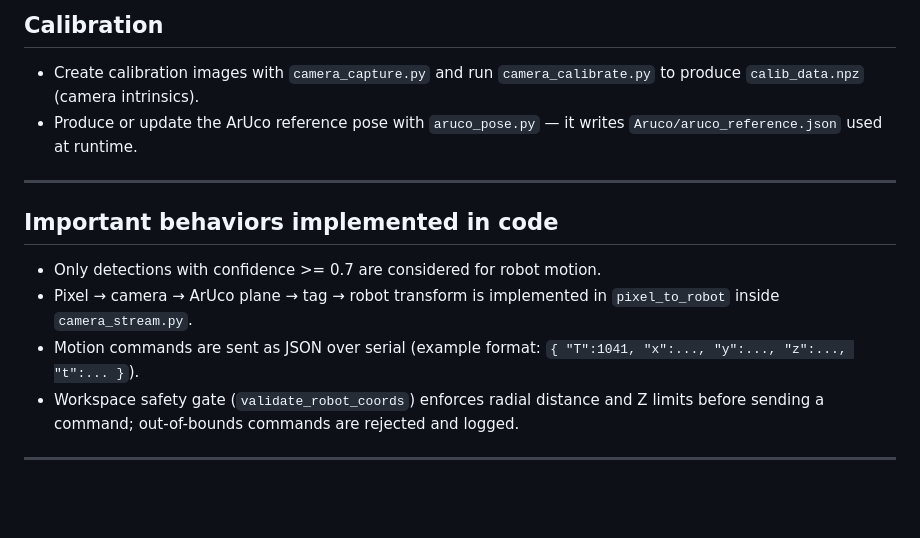
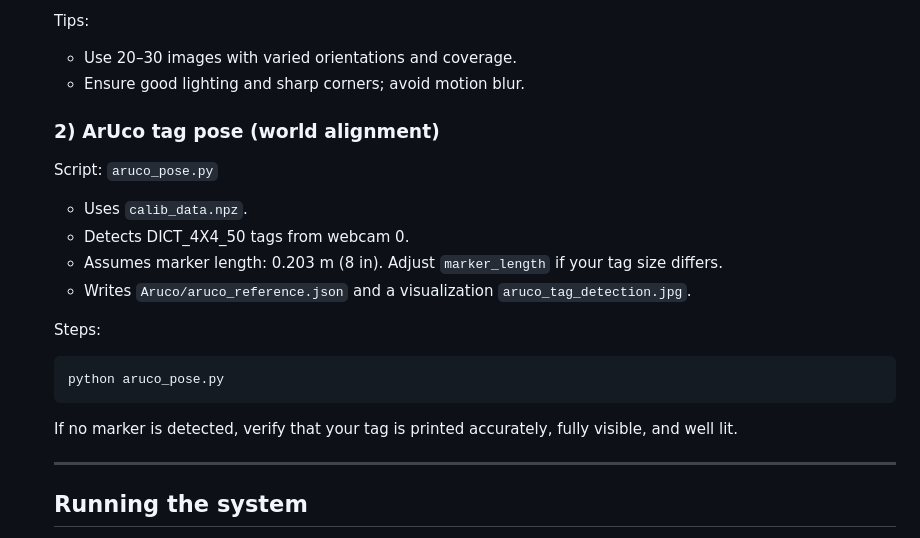
Before and after one commit to Anirudhpro/4DoF_vision_robotic_pen_sorting, a Markdown page: README.md, the part around one of its changes. Drawn GitHub-style; blank space fills up the shorter version.

````diff
--- a/README.md
+++ b/README.md
@@ -121,16 +163,22 @@ python full_run.py         # runs a multi-step process: serial test, capture, Ar
 
-## Calibration
+  Tips:
+  - Use 20–30 images with varied orientations and coverage.
+  - Ensure good lighting and sharp corners; avoid motion blur.
 
-- Create calibration images with `camera_capture.py` and run `camera_calibrate.py` to produce `calib_data.npz` (camera intrinsics).
-- Produce or update the ArUco reference pose with `aruco_pose.py` — it writes `Aruco/aruco_reference.json` used at runtime.
+  ### 2) ArUco tag pose (world alignment)
+  Script: `aruco_pose.py`
+  - Uses `calib_data.npz`.
+  - Detects DICT_4X4_50 tags from webcam 0.
+  - Assumes marker length: 0.203 m (8 in). Adjust `marker_length` if your tag size differs.
+  - Writes `Aruco/aruco_reference.json` and a visualization `aruco_tag_detection.jpg`.
 
----
+  Steps:
+  ```bash
+  python aruco_pose.py
+  ```
+  If no marker is detected, verify that your tag is printed accurately, fully visible, and well lit.
 
-## Important behaviors implemented in code
-- Only detections with confidence >= 0.7 are considered for robot motion.
-- Pixel → camera → ArUco plane → tag → robot transform is implemented in `pixel_to_robot` inside `camera_stream.py`.
-- Motion commands are sent as JSON over serial (example format: `{ "T":1041, "x":..., "y":..., "z":..., "t":... }`).
-- Workspace safety gate (`validate_robot_coords`) enforces radial distance and Z limits before sending a command; out-of-bounds commands are rejected and logged.
+  ---
 
----
+  ## Running the system
 
````
Also changed, not shown: other parts of README.md (+196 -63 lines).
